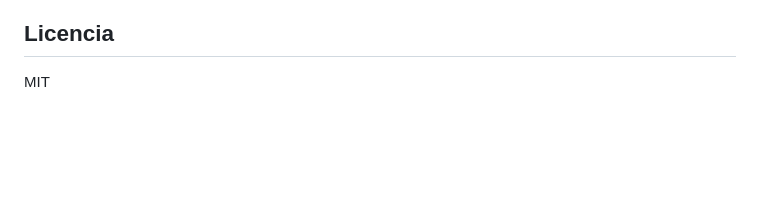
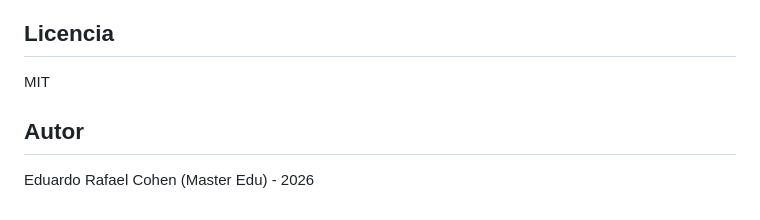
Before and after one commit to EduardoCohen/mementos, a Markdown page: README.md, the part around the change. Drawn GitHub-style; blank space fills up the shorter version.

Commit message:
docs: agregar sección de autor al README

```diff
--- a/README.md
+++ b/README.md
@@ -234,3 +234,7 @@ Almacena categorías sugeridas. Se pobla automáticamente con 10 categorías def
 ## Licencia
 
 MIT
+
+## Autor
+
+Eduardo Rafael Cohen (Master Edu) - 2026
```
